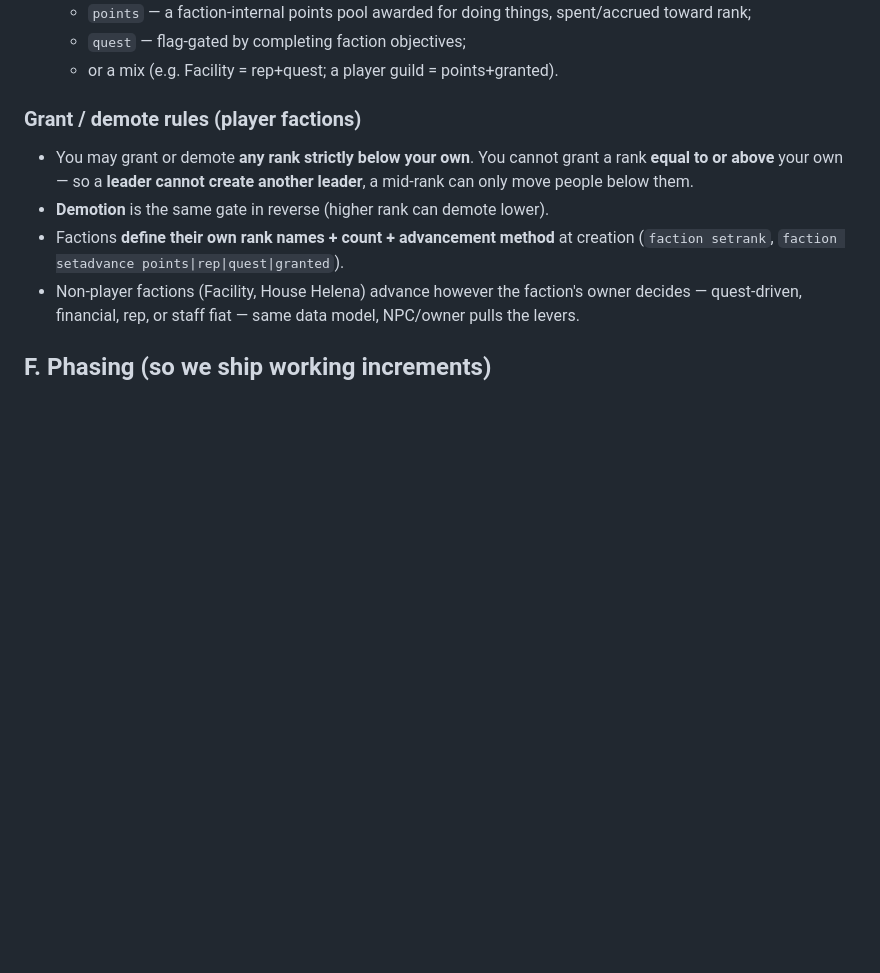
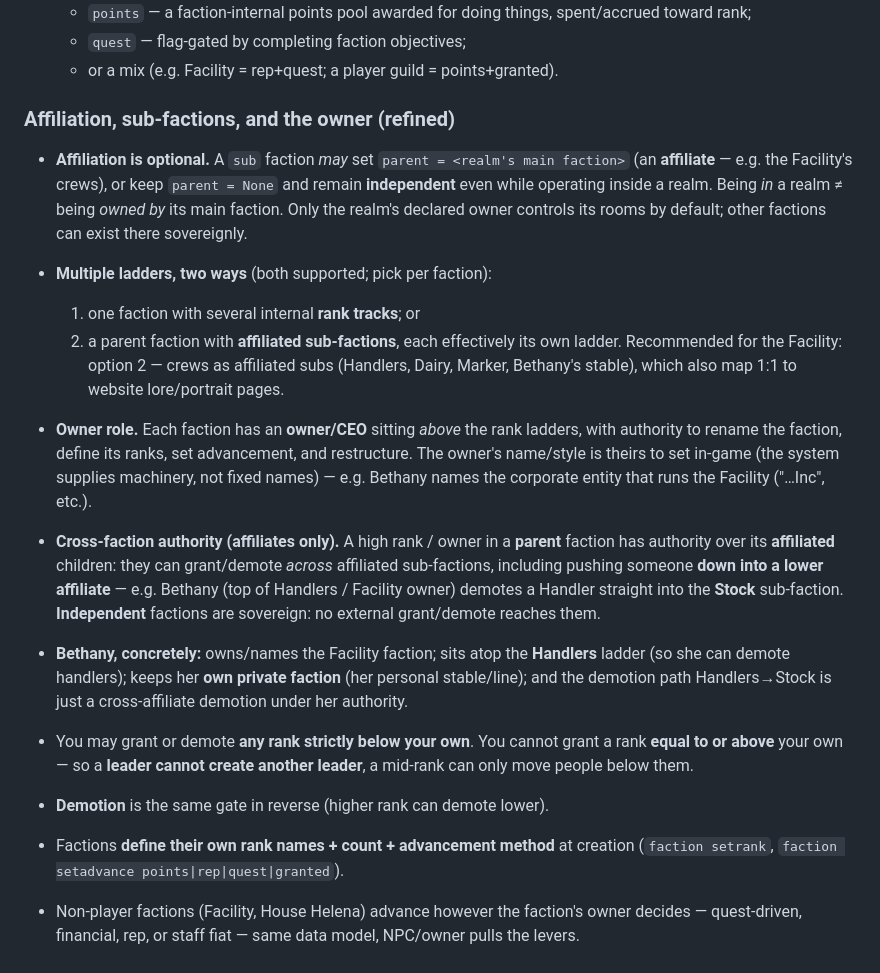
Before and after one commit to Laynie667/Re-Void, a Markdown page: mygame/world/FACTIONS_REALMS_DESIGN.md, the part around the change. GitHub-like rendering; blank space fills up the shorter version.

Commit message:
Design: faction structure refinements (affiliation, owner, cross-faction demote)
Lock the talk-through: affiliation is optional (a sub-faction may affiliate to
the realm's main faction OR stay independent even while operating in the realm;
being in a realm != owned by it). Multiple ladders supported two ways (internal
rank tracks, or parent + affiliated subs — recommend subs for the Facility crews).
Each faction has an owner/CEO above the ladders who names/restructures it in-game.
Cross-faction authority: a parent's owner/top rank can grant/demote across its
AFFILIATED children (Bethany demotes a Handler down into Stock); independent
factions are sovereign. Bethany: owns/names the Facility faction, tops the
Handlers ladder, keeps her own private faction.

https://claude.ai/code/session_019ysAdhTYvknjpXz6NKeZRg

```diff
--- a/mygame/world/FACTIONS_REALMS_DESIGN.md
+++ b/mygame/world/FACTIONS_REALMS_DESIGN.md
@@ -126,7 +126,31 @@ Three distinct things, cleanly separated:
   - `quest` — flag-gated by completing faction objectives;
   - or a mix (e.g. Facility = rep+quest; a player guild = points+granted).
 
-### Grant / demote rules (player factions)
+### Affiliation, sub-factions, and the owner (refined)
+- **Affiliation is optional.** A `sub` faction *may* set `parent = <realm's main faction>`
+  (an **affiliate** — e.g. the Facility's crews), or keep `parent = None` and remain
+  **independent** even while operating inside a realm. Being *in* a realm ≠ being *owned by*
+  its main faction. Only the realm's declared owner controls its rooms by default; other
+  factions can exist there sovereignly.
+- **Multiple ladders, two ways** (both supported; pick per faction):
+  1. one faction with several internal **rank tracks**; or
+  2. a parent faction with **affiliated sub-factions**, each effectively its own ladder.
+  Recommended for the Facility: option 2 — crews as affiliated subs (Handlers, Dairy,
+  Marker, Bethany's stable), which also map 1:1 to website lore/portrait pages.
+- **Owner role.** Each faction has an **owner/CEO** sitting *above* the rank ladders, with
+  authority to rename the faction, define its ranks, set advancement, and restructure. The
+  owner's name/style is theirs to set in-game (the system supplies machinery, not fixed
+  names) — e.g. Bethany names the corporate entity that runs the Facility ("…Inc", etc.).
+- **Cross-faction authority (affiliates only).** A high rank / owner in a **parent** faction
+  has authority over its **affiliated** children: they can grant/demote *across* affiliated
+  sub-factions, including pushing someone **down into a lower affiliate** — e.g. Bethany (top
+  of Handlers / Facility owner) demotes a Handler straight into the **Stock** sub-faction.
+  **Independent** factions are sovereign: no external grant/demote reaches them.
+- **Bethany, concretely:** owns/names the Facility faction; sits atop the **Handlers** ladder
+  (so she can demote handlers); keeps her **own private faction** (her personal stable/line);
+  and the demotion path Handlers→Stock is just a cross-affiliate demotion under her authority.
+
+
 - You may grant or demote **any rank strictly below your own**. You cannot grant a rank
   **equal to or above** your own — so a **leader cannot create another leader**, a mid-rank
   can only move people below them.
```
